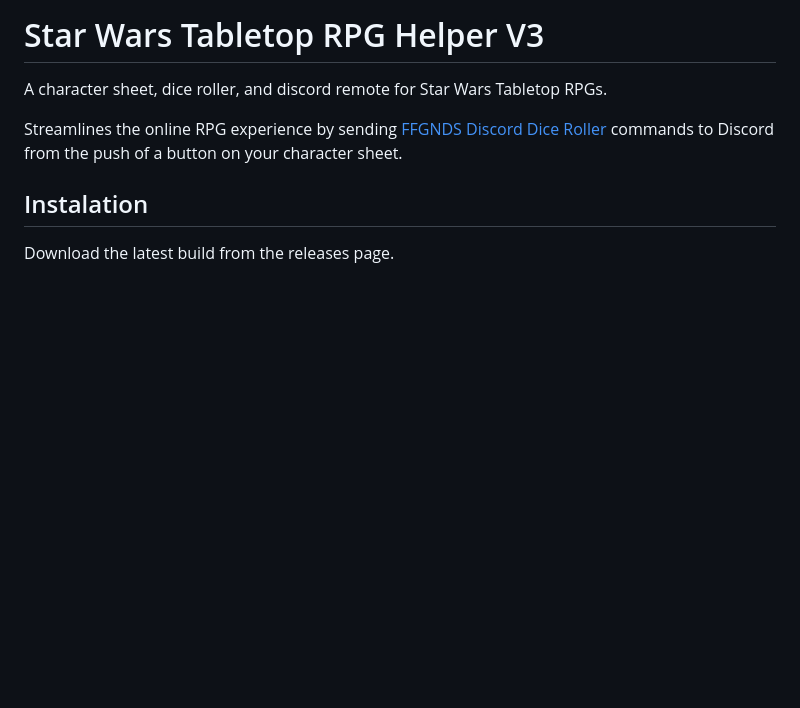
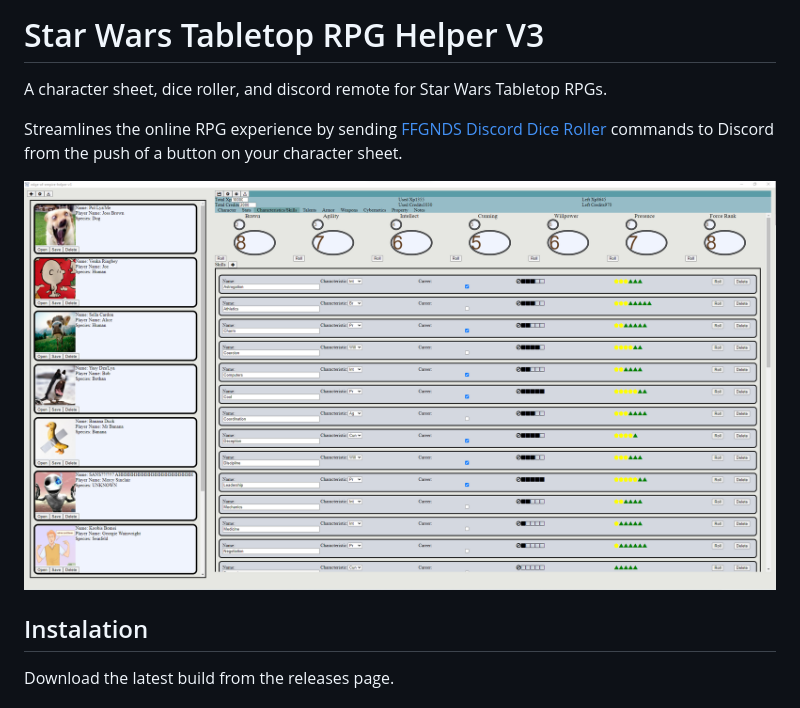
Before and after one commit to greenrazer/edge-of-the-empire-helper-v3, a Markdown page: README.md, the part around the change. GitHub-like rendering; pictures changed too: images/readme_image_1.png (added); blank space fills up the shorter version.

Commit message:
added image to readme

```diff
--- a/README.md
+++ b/README.md
@@ -5,6 +5,8 @@
 A character sheet, dice roller, and discord remote for Star Wars Tabletop RPGs.
 
 Streamlines the online RPG experience by sending [FFGNDS Discord Dice Roller](https://github.com/SkyJedi/FFGNDS-Discord-Dice-Roller) commands to Discord from the push of a button on your character sheet.
+
+![Image of app](images/readme_image_1.png)
 
 ## Instalation
 
```
